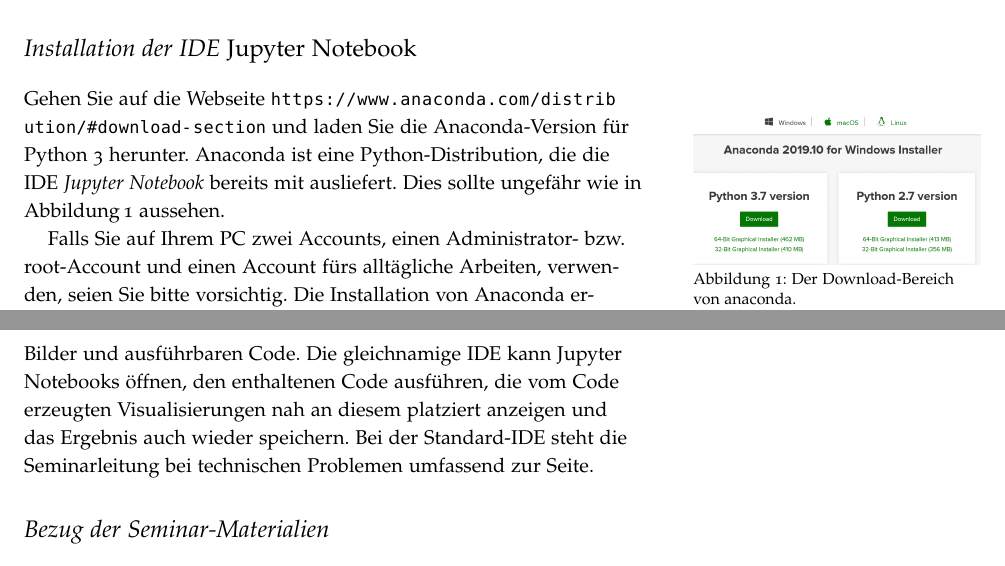
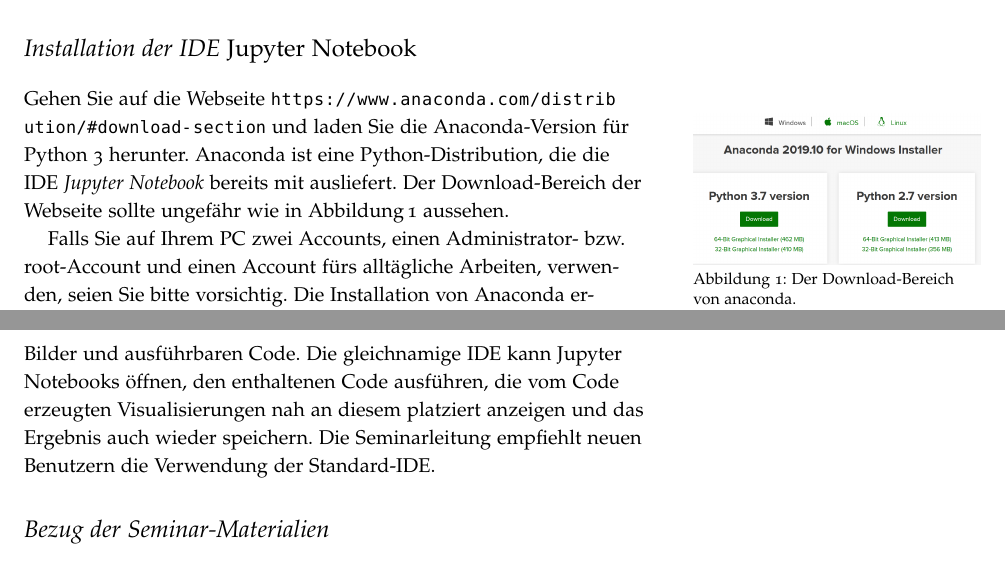
Before and after one commit to 1kastner/ml-potentials-and-risks, a LaTeX document (_vorbereitung-fuer-den-workshop/vorbereitung-auf-das-seminar.tex): two parts of pages 1 and 2 of 4, joined at a grey line, cut so that both start at the same text. Compiled offline with pdfLaTeX.

Commit message:
Improve wording

```diff
--- a/_vorbereitung-fuer-den-workshop/vorbereitung-auf-das-seminar.tex
+++ b/_vorbereitung-fuer-den-workshop/vorbereitung-auf-das-seminar.tex
@@ -48,7 +48,7 @@
 \url{https://www.anaconda.com/distribution/#download-section}
 und laden Sie die Anaconda-Version für Python 3 herunter.
 Anaconda ist eine Python-Distribution, die die IDE \emph{Jupyter Notebook} bereits mit ausliefert.
-Dies sollte ungefähr wie in Abbildung\,\ref{fig:anaconda} aussehen.
+Der Download-Bereich der Webseite sollte ungefähr wie in Abbildung\,\ref{fig:anaconda} aussehen.
 
 \begin{marginfigure}
   \includegraphics{anaconda}
@@ -69,7 +69,7 @@
 Hierbei bezeichnen Jupyter Notebooks gleichzeitig das Medienformat als auch die Standard-IDE.
 Das Medienformat ist auf JSON-Basis und enthält u.\,a.\ Text (inkl. Links etc.), Bilder und ausführbaren Code.
 Die gleichnamige IDE kann Jupyter Notebooks öffnen, den enthaltenen Code ausführen, die vom Code erzeugten Visualisierungen nah an diesem platziert anzeigen und das Ergebnis auch wieder speichern.
-Bei der Standard-IDE steht die Seminarleitung bei technischen Problemen umfassend zur Seite.
+Die Seminarleitung empfiehlt neuen Benutzern die Verwendung der Standard-IDE.
 
 
 \section{Bezug der Seminar-Materialien}
```
Also changed, not shown: _vorbereitung-fuer-den-workshop/vorbereitung-auf-das-seminar.pdf.
